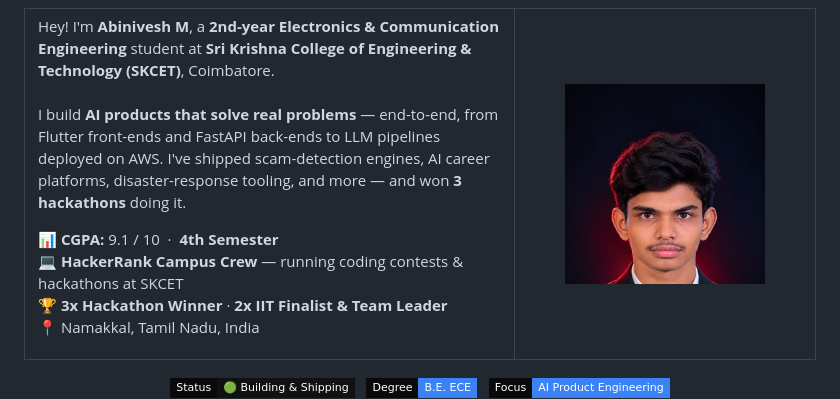
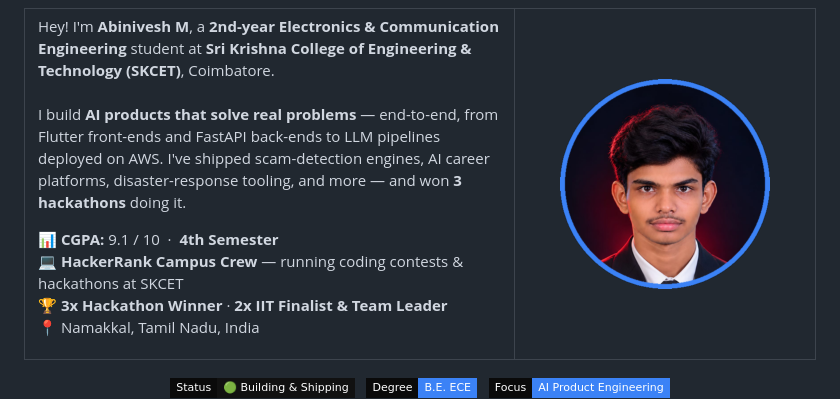
Before and after one commit to abinivesh-m/abinivesh-m, a Markdown page: README.md, the part around the change. Drawn GitHub-style; pictures changed too: profile-circle.png (added), profile.jpg; badges without logos.

Commit message:
Re-crop profile photo tight on face; add circular avatar PNG for README

```diff
--- a/README.md
+++ b/README.md
@@ -60,7 +60,7 @@
 </td>
 <td width="38%" align="center" valign="middle" style="padding: 12px;">
 
-  <img src="https://raw.githubusercontent.com/abinivesh-m/abinivesh-m/main/profile.jpg" alt="Abinivesh M" width="200" height="200" style="border-radius: 50%; border: 3px solid #3B82F6;" />
+  <img src="https://raw.githubusercontent.com/abinivesh-m/abinivesh-m/main/profile-circle.png" alt="Abinivesh M" width="210" height="210" />
 
 </td>
 </tr>
```
